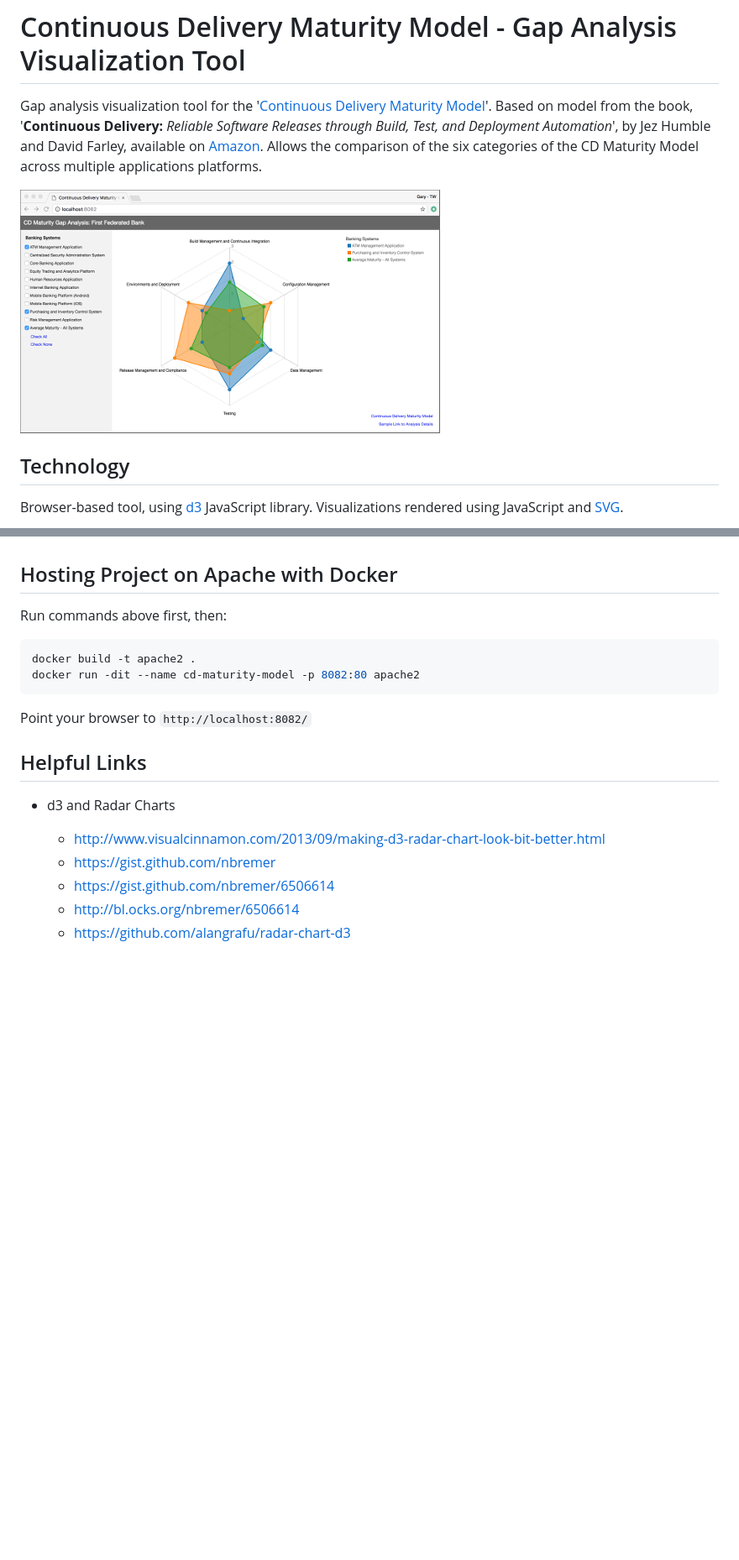
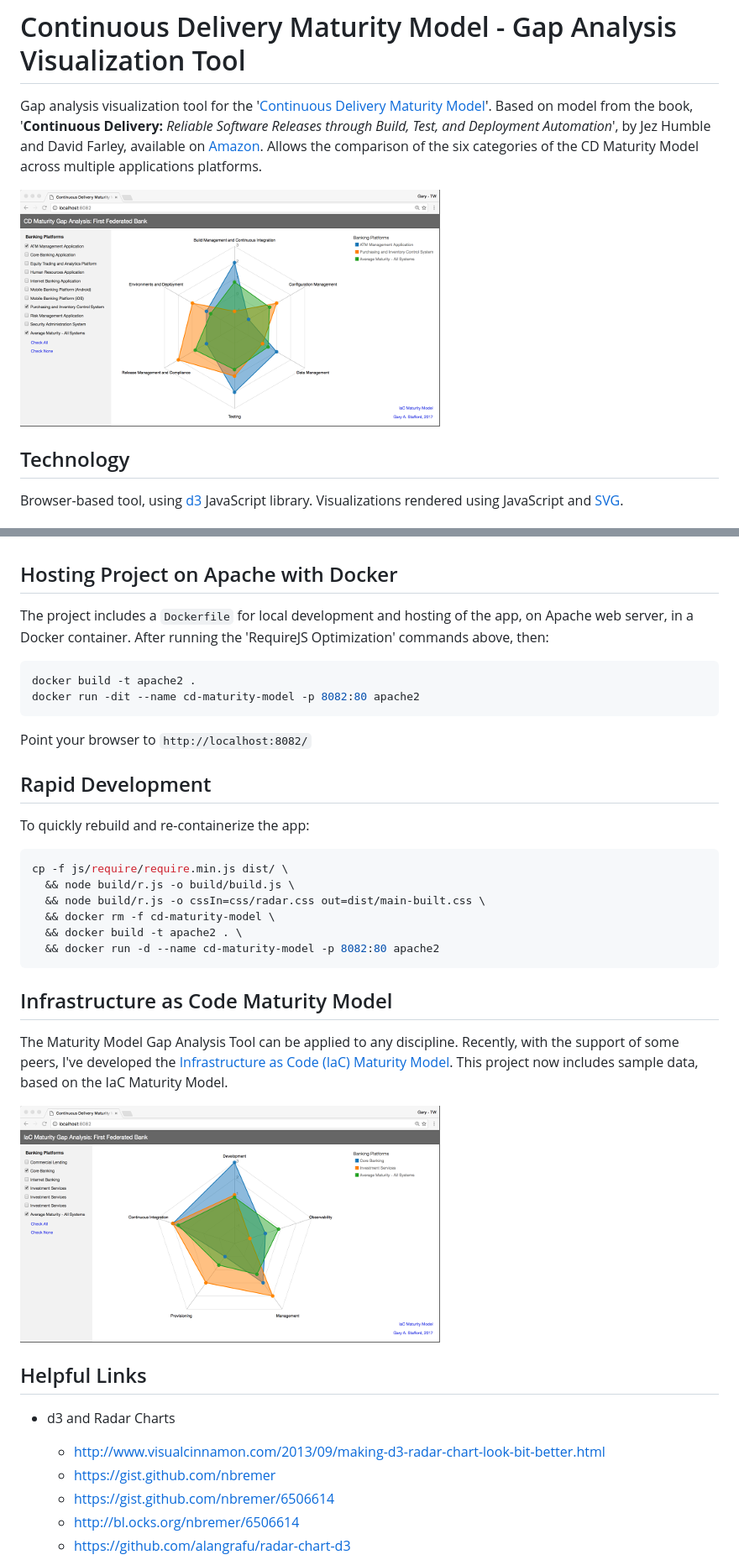
Before and after one commit to garystafford/cd-maturity-model, a Markdown page: README.md, 2 parts joined by grey strips. Shown: that part at 84% size. GitHub-like rendering; pictures changed too: images/CD_example_thumbnail.png (added), images/IaC_example_thumbnail.png (added); blank space fills up the shorter version.

Commit message:
Updating for IaC Maturity Model

````diff
--- a/README.md
+++ b/README.md
@@ -2,7 +2,7 @@
 
 Gap analysis visualization tool for the '[Continuous Delivery Maturity Model](https://secure.surveymonkey.com/_resources/28183/23008183/bf361750-7418-458f-85a6-6c07333e4986.png)'. Based on model from the book, '**Continuous Delivery:** _Reliable Software Releases through Build, Test, and Deployment Automation_', by Jez Humble and David Farley, available on [Amazon](http://www.amazon.com/dp/0321601912). Allows the comparison of the six categories of the CD Maturity Model across multiple applications platforms.
 
-[![CD Gap Analysis](https://github.com/garystafford/cd-maturity-model/blob/requirejs/images/screenshot_thumbnail.png?raw=true)](https://github.com/garystafford/cd-maturity-model/blob/requirejs/images/screenshot.png?raw=true)
+[![CD Gap Analysis](https://github.com/garystafford/cd-maturity-model/blob/requirejs/images/CD_example_thumbnail.png?raw=true)](https://github.com/garystafford/cd-maturity-model/blob/requirejs/images/CD_example.png?raw=true)
 
 ## Technology
 
@@ -82,7 +90,7 @@ To host the project, after optimizing, you only need the following items:
 
 ## Hosting Project on Apache with Docker
 
-Run commands above first, then:
+The project includes a `Dockerfile` for local development and hosting of the app, on Apache web server, in a Docker container. After running the 'RequireJS Optimization' commands above, then:
 
 ```bash
 docker build -t apache2 .
@@ -90,6 +98,25 @@ docker run -dit --name cd-maturity-model -p 8082:80 apache2
 ```
 
 Point your browser to `http://localhost:8082/`
+
+## Rapid Development
+
+To quickly rebuild and re-containerize the app:
+
+```bash
+cp -f js/require/require.min.js dist/ \
+  && node build/r.js -o build/build.js \
+  && node build/r.js -o cssIn=css/radar.css out=dist/main-built.css \
+  && docker rm -f cd-maturity-model \
+  && docker build -t apache2 . \
+  && docker run -d --name cd-maturity-model -p 8082:80 apache2
+```
+
+## Infrastructure as Code Maturity Model
+
+The Maturity Model Gap Analysis Tool can be applied to any discipline. Recently, with the support of some peers, I've developed the [Infrastructure as Code (IaC) Maturity Model](https://programmaticponderings.com/2016/11/25/infrastructure-as-code-maturity-model/). This project now includes sample data, based on the IaC Maturity Model.
+
+[![IaC Gap Analysis](https://github.com/garystafford/cd-maturity-model/blob/requirejs/images/IaC_example_thumbnail.png?raw=true)](https://github.com/garystafford/cd-maturity-model/blob/requirejs/images/IaC_example.png?raw=true)
 
 ## Helpful Links
 
````
Also changed, not shown: other parts of README.md (+13 -5 lines), images/CD_example.png (added), images/IaC_example.png (added), 8 other files.
